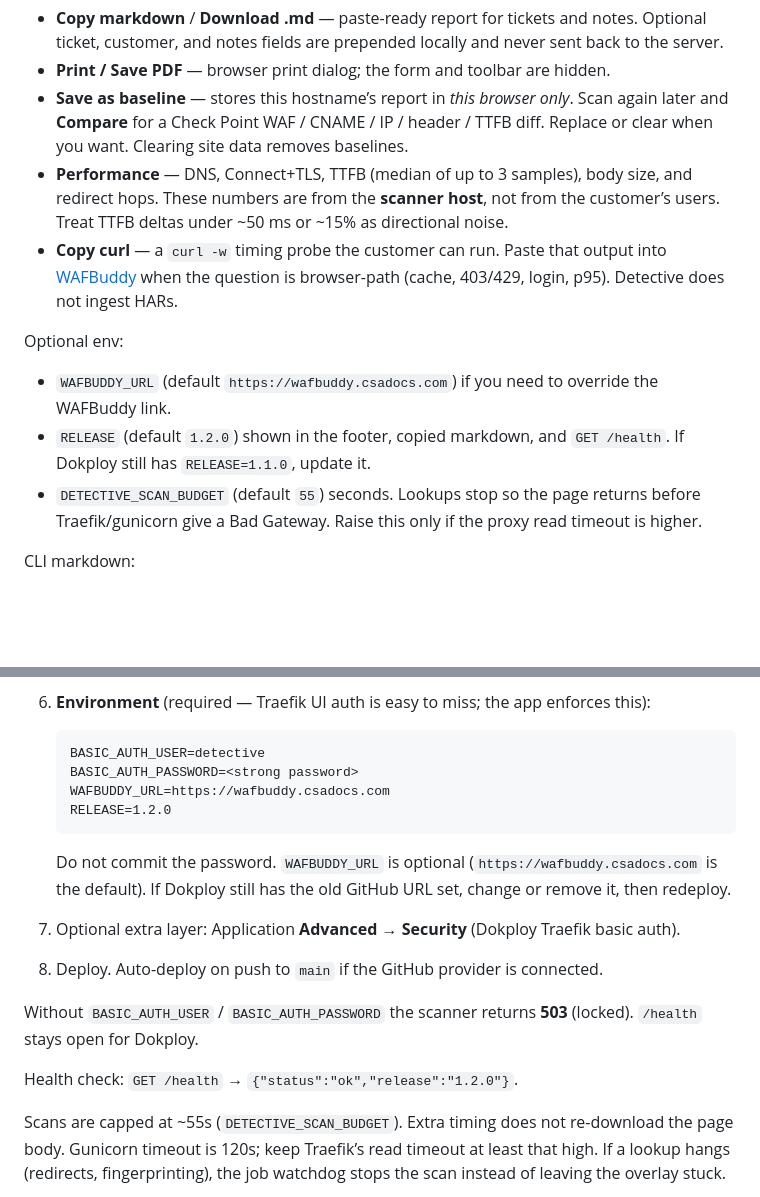
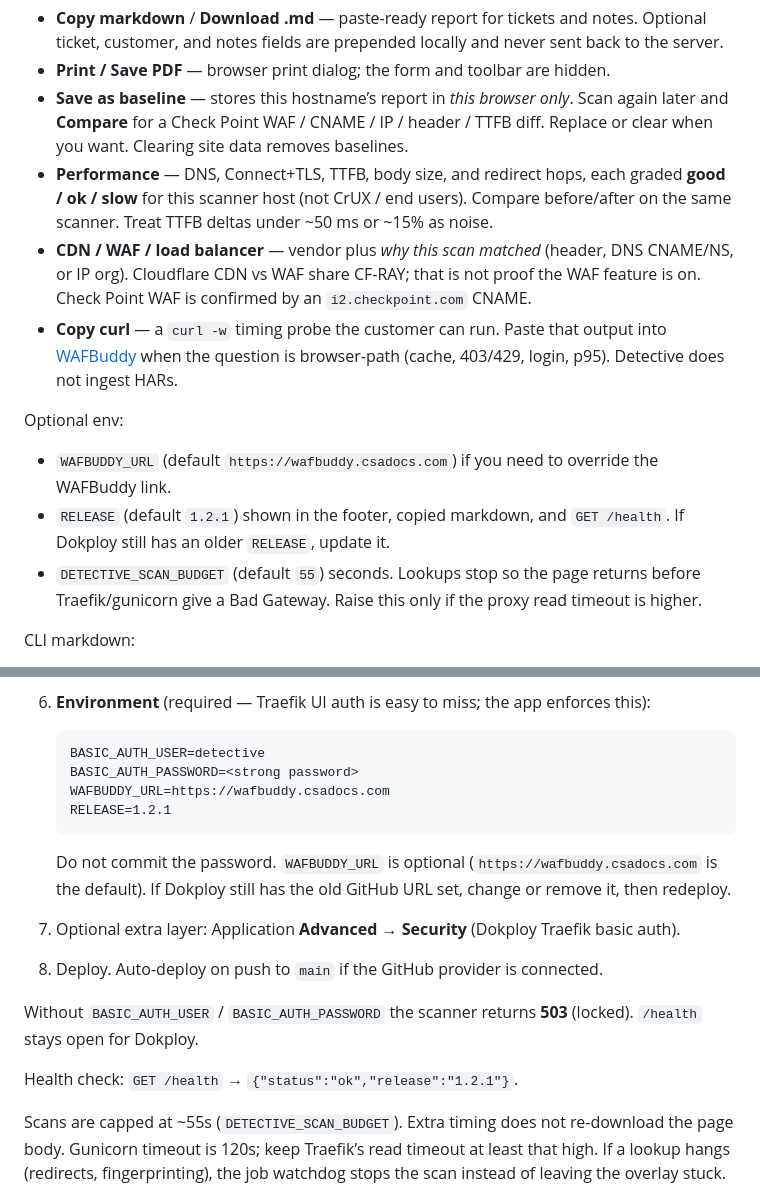
Before and after one commit to chkp-bryans/web-detective, a Markdown page: README.md, 2 parts joined by grey strips. GitHub-like rendering; blank space fills up the shorter version.

Commit message:
Release 1.2.1: docs for performance grades and detection evidence

````diff
--- a/README.md
+++ b/README.md
@@ -13,13 +13,14 @@ After a scan:
 - **Copy markdown** / **Download .md** — paste-ready report for tickets and notes. Optional ticket, customer, and notes fields are prepended locally and never sent back to the server.
 - **Print / Save PDF** — browser print dialog; the form and toolbar are hidden.
 - **Save as baseline** — stores this hostname’s report in *this browser only*. Scan again later and **Compare** for a Check Point WAF / CNAME / IP / header / TTFB diff. Replace or clear when you want. Clearing site data removes baselines.
-- **Performance** — DNS, Connect+TLS, TTFB (median of up to 3 samples), body size, and redirect hops. These numbers are from the **scanner host**, not from the customer’s users. Treat TTFB deltas under ~50 ms or ~15% as directional noise.
+- **Performance** — DNS, Connect+TLS, TTFB, body size, and redirect hops, each graded **good / ok / slow** for this scanner host (not CrUX / end users). Compare before/after on the same scanner. Treat TTFB deltas under ~50 ms or ~15% as noise.
+- **CDN / WAF / load balancer** — vendor plus *why this scan matched* (header, DNS CNAME/NS, or IP org). Cloudflare CDN vs WAF share CF-RAY; that is not proof the WAF feature is on. Check Point WAF is confirmed by an `i2.checkpoint.com` CNAME.
 - **Copy curl** — a `curl -w` timing probe the customer can run. Paste that output into [WAFBuddy](https://wafbuddy.csadocs.com) when the question is browser-path (cache, 403/429, login, p95). Detective does not ingest HARs.
 
 Optional env:
 
 - `WAFBUDDY_URL` (default `https://wafbuddy.csadocs.com`) if you need to override the WAFBuddy link.
-- `RELEASE` (default `1.2.0`) shown in the footer, copied markdown, and `GET /health`. If Dokploy still has `RELEASE=1.1.0`, update it.
+- `RELEASE` (default `1.2.1`) shown in the footer, copied markdown, and `GET /health`. If Dokploy still has an older `RELEASE`, update it.
 - `DETECTIVE_SCAN_BUDGET` (default `55`) seconds. Lookups stop so the page returns before Traefik/gunicorn give a Bad Gateway. Raise this only if the proxy read timeout is higher.
 
 CLI markdown:
@@ -70,7 +71,7 @@ docker run --rm -p 8000:8000 \
    BASIC_AUTH_USER=detective
    BASIC_AUTH_PASSWORD=<strong password>
    WAFBUDDY_URL=https://wafbuddy.csadocs.com
-   RELEASE=1.2.0
+   RELEASE=1.2.1
    ```
 
    Do not commit the password. `WAFBUDDY_URL` is optional (`https://wafbuddy.csadocs.com` is the default). If Dokploy still has the old GitHub URL set, change or remove it, then redeploy.
@@ -79,7 +80,7 @@ docker run --rm -p 8000:8000 \
 
 Without `BASIC_AUTH_USER` / `BASIC_AUTH_PASSWORD` the scanner returns **503** (locked). `/health` stays open for Dokploy.
 
-Health check: `GET /health` → `{"status":"ok","release":"1.2.0"}`.
+Health check: `GET /health` → `{"status":"ok","release":"1.2.1"}`.
 
 Scans are capped at ~55s (`DETECTIVE_SCAN_BUDGET`). Extra timing does not re-download the page body. Gunicorn timeout is 120s; keep Traefik’s read timeout at least that high. If a lookup hangs (redirects, fingerprinting), the job watchdog stops the scan instead of leaving the overlay stuck.
 
````
